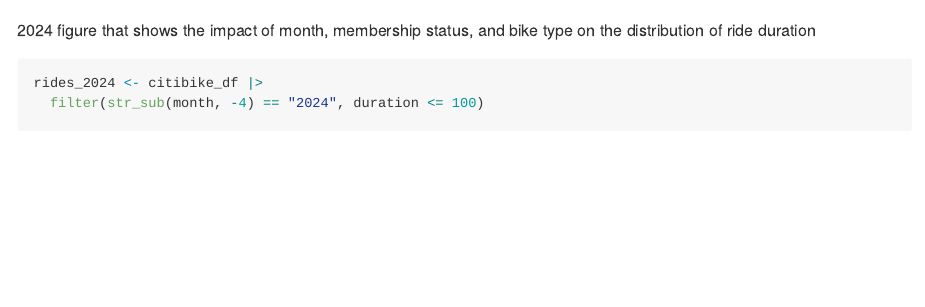
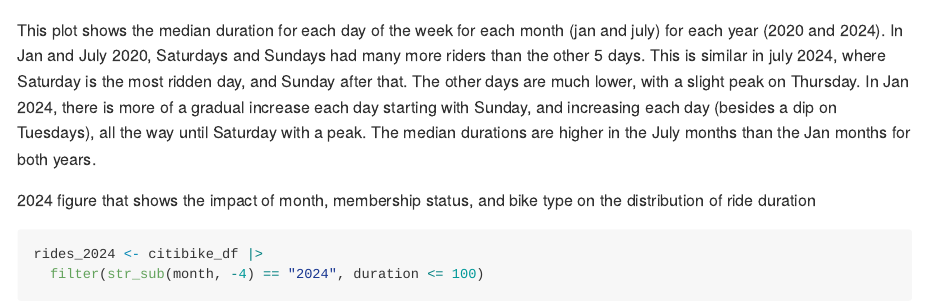
Before and after one commit to iah2124/p8105_hw3_iah2124, an R Markdown document (p8105_hw3_iah2124.Rmd): the page in a window 1100 px wide, from 14650 px down. Rendered offline with R 4.5, knitr and Pandoc, with nearby package versions; some code elsewhere in the file could not run offline; long lines of code are wrapped; column names are cleaned by a stand-in for the janitor package.

Commit message:
Plot for median duration for each day of the week for each month and each year

````diff
--- a/p8105_hw3_iah2124.Rmd
+++ b/p8105_hw3_iah2124.Rmd
@@ -461,6 +460,7 @@ ggplot(timesummaryciti_df, aes(x = weekdays, y = median_duration, group = year,
   theme_minimal() +
   theme(axis.text.x = element_text(angle = 45, hjust = 1))
 ```
+This plot shows the median duration for each day of the week for each month (jan and july) for each year (2020 and 2024). In Jan and July 2020, Saturdays and Sundays had many more riders than the other 5 days. This is similar in july 2024, where Saturday is the most ridden day, and Sunday after that. The other days are much lower, with a slight peak on Thursday. In Jan 2024, there is more of a gradual increase each day starting with Sunday, and increasing each day (besides a dip on Tuesdays), all the way until Saturday with a peak. The median durations are higher in the July months than the Jan months for both years.
 
 2024 figure that shows the impact of month, membership status, and bike type on the distribution of ride duration
 ```{r}
````
Also changed, not shown: p8105_hw3_iah2124.md, p8105_hw3_iah2124.Rmd (1 more changed lines).
